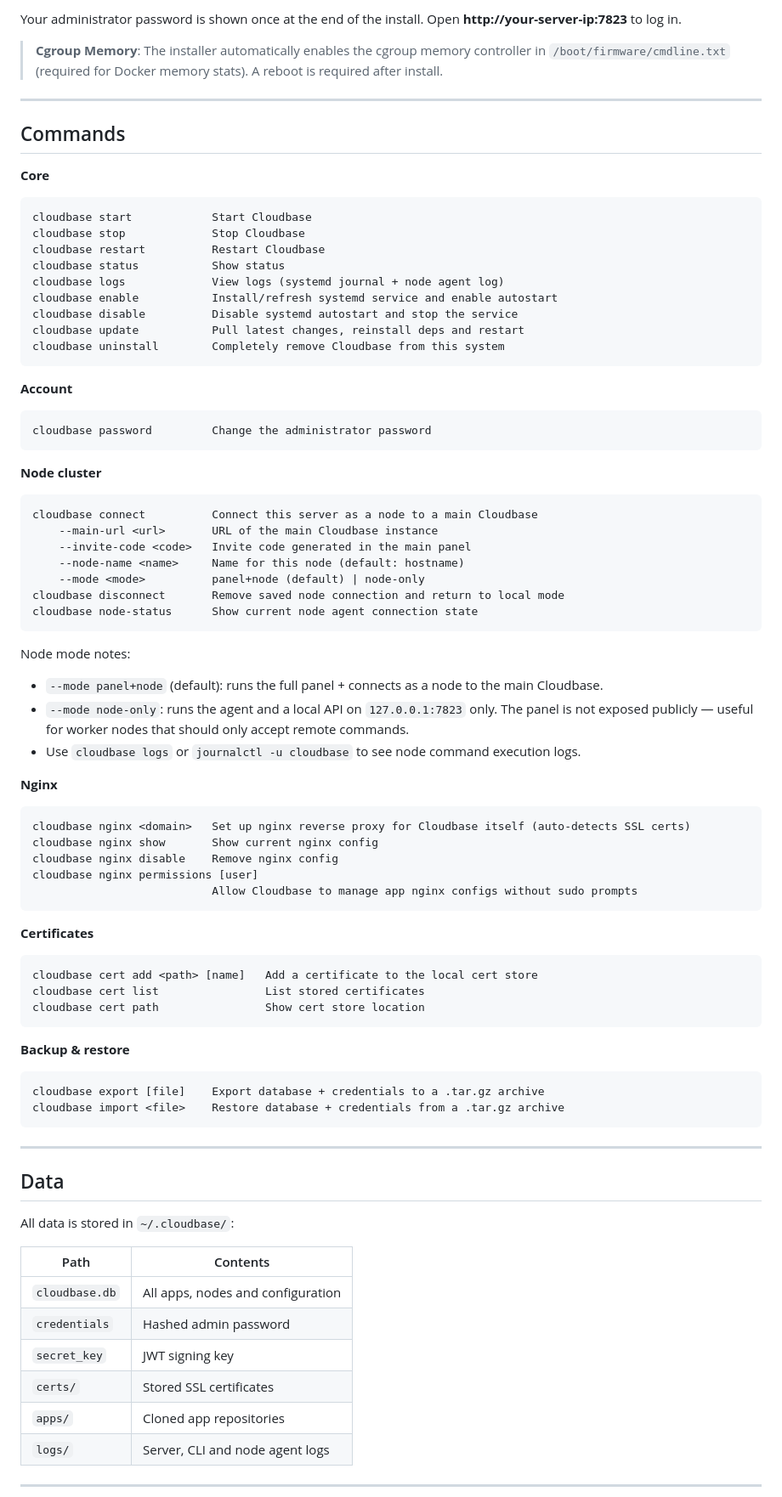
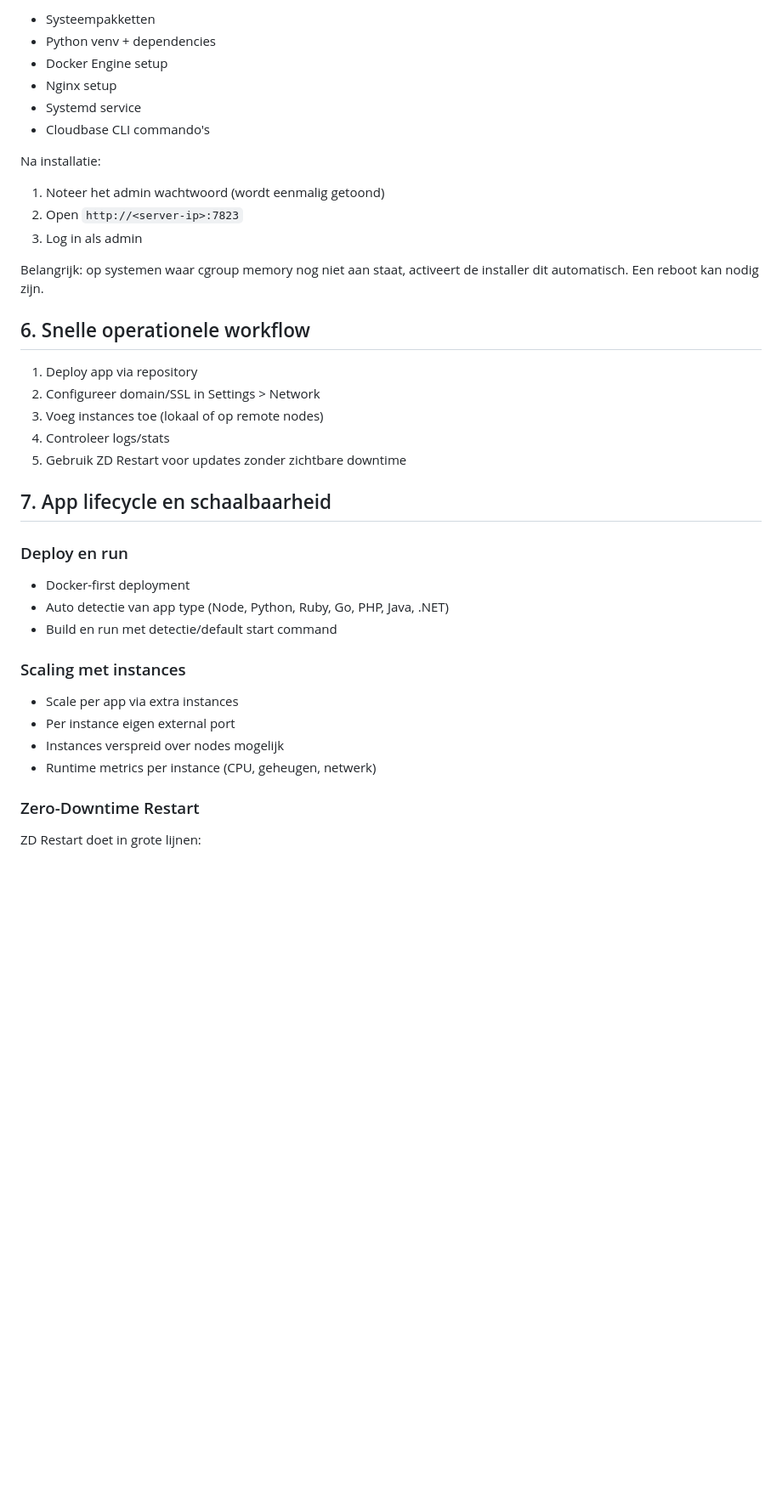
Before and after one commit to Tonioot/cloudbase, a Markdown page: README.md, the part around one of its changes. Shown at 85% size. Rendered like a GitHub page; blank space fills up the shorter version.

````diff
--- a/README.md
+++ b/README.md
@@ -35,83 +78,43 @@ The installer handles everything: system packages, Python venv, nginx, Docker En
 
-Your administrator password is shown once at the end of the install. Open **http://your-server-ip:7823** to log in.
+- Systeempakketten
+- Python venv + dependencies
+- Docker Engine setup
+- Nginx setup
+- Systemd service
+- Cloudbase CLI commando's
 
-> **Cgroup Memory**: The installer automatically enables the cgroup memory controller in `/boot/firmware/cmdline.txt` (required for Docker memory stats). A reboot is required after install.
+Na installatie:
 
+1. Noteer het admin wachtwoord (wordt eenmalig getoond)
+2. Open `http://<server-ip>:7823`
+3. Log in als admin
 
----
+Belangrijk: op systemen waar cgroup memory nog niet aan staat, activeert de installer dit automatisch. Een reboot kan nodig zijn.
 
-## Commands
+## 6. Snelle operationele workflow
 
-**Core**
-```
-cloudbase start            Start Cloudbase
-cloudbase stop             Stop Cloudbase
-cloudbase restart          Restart Cloudbase
-cloudbase status           Show status
-cloudbase logs             View logs (systemd journal + node agent log)
-cloudbase enable           Install/refresh systemd service and enable autostart
-cloudbase disable          Disable systemd autostart and stop the service
-cloudbase update           Pull latest changes, reinstall deps and restart
-cloudbase uninstall        Completely remove Cloudbase from this system
-```
+1. Deploy app via repository
+2. Configureer domain/SSL in Settings > Network
+3. Voeg instances toe (lokaal of op remote nodes)
+4. Controleer logs/stats
+5. Gebruik ZD Restart voor updates zonder zichtbare downtime
 
-**Account**
-```
-cloudbase password         Change the administrator password
-```
+## 7. App lifecycle en schaalbaarheid
 
-**Node cluster**
-```
-cloudbase connect          Connect this server as a node to a main Cloudbase
-    --main-url <url>       URL of the main Cloudbase instance
-    --invite-code <code>   Invite code generated in the main panel
-    --node-name <name>     Name for this node (default: hostname)
-    --mode <mode>          panel+node (default) | node-only
-cloudbase disconnect       Remove saved node connection and return to local mode
-cloudbase node-status      Show current node agent connection state
-```
+### Deploy en run
 
-Node mode notes:
-- `--mode panel+node` (default): runs the full panel + connects as a node to the main Cloudbase.
-- `--mode node-only`: runs the agent and a local API on `127.0.0.1:7823` only. The panel is not exposed publicly — useful for worker nodes that should only accept remote commands.
-- Use `cloudbase logs` or `journalctl -u cloudbase` to see node command execution logs.
+- Docker-first deployment
+- Auto detectie van app type (Node, Python, Ruby, Go, PHP, Java, .NET)
+- Build en run met detectie/default start command
 
-**Nginx**
-```
-cloudbase nginx <domain>   Set up nginx reverse proxy for Cloudbase itself (auto-detects SSL certs)
-cloudbase nginx show       Show current nginx config
-cloudbase nginx disable    Remove nginx config
-cloudbase nginx permissions [user]
-                           Allow Cloudbase to manage app nginx configs without sudo prompts
-```
+### Scaling met instances
 
-**Certificates**
-```
-cloudbase cert add <path> [name]   Add a certificate to the local cert store
-cloudbase cert list                List stored certificates
-cloudbase cert path                Show cert store location
-```
+- Scale per app via extra instances
+- Per instance eigen external port
+- Instances verspreid over nodes mogelijk
+- Runtime metrics per instance (CPU, geheugen, netwerk)
 
-**Backup & restore**
-```
-cloudbase export [file]    Export database + credentials to a .tar.gz archive
-cloudbase import <file>    Restore database + credentials from a .tar.gz archive
-```
+### Zero-Downtime Restart
 
----
+ZD Restart doet in grote lijnen:
 
-## Data
-
-All data is stored in `~/.cloudbase/`:
-
-| Path | Contents |
-|---|---|
-| `cloudbase.db` | All apps, nodes and configuration |
-| `credentials` | Hashed admin password |
-| `secret_key` | JWT signing key |
-| `certs/` | Stored SSL certificates |
-| `apps/` | Cloned app repositories |
-| `logs/` | Server, CLI and node agent logs |
-
----
-
````
Also changed, not shown: other parts of README.md (+215 -110 lines).
